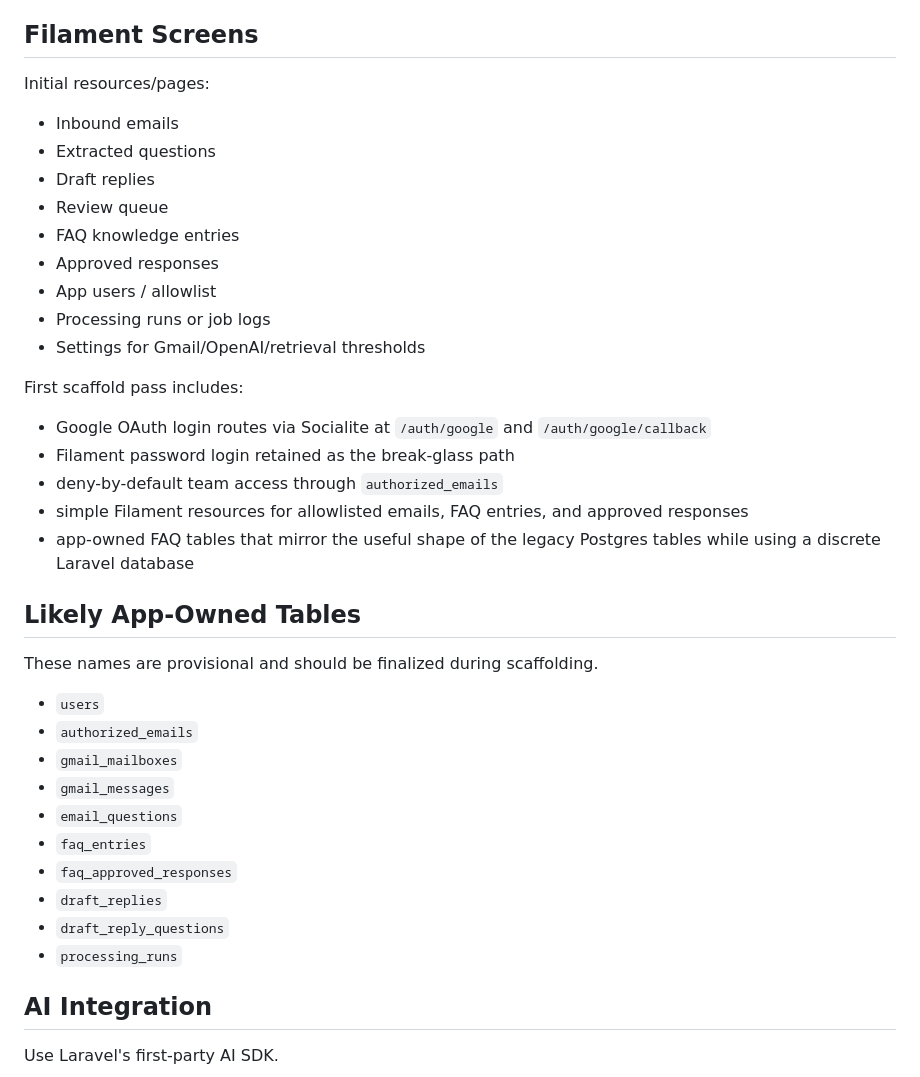
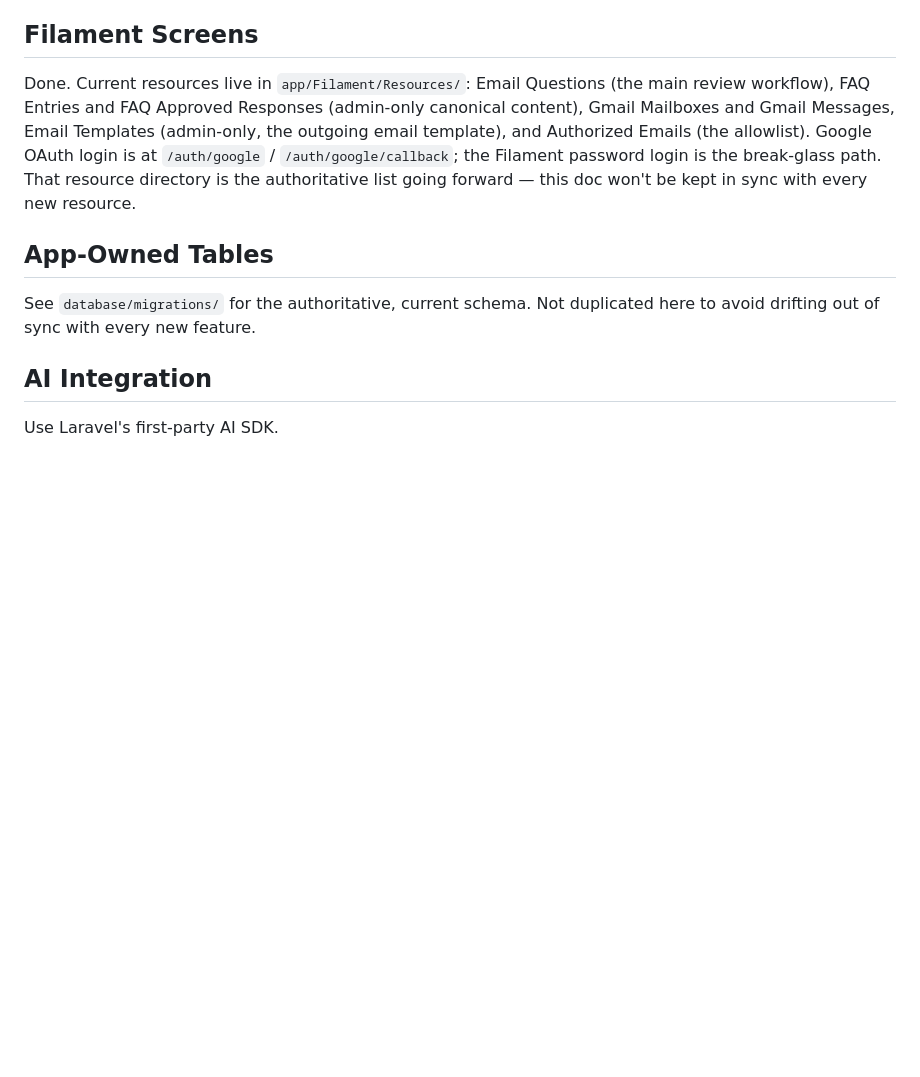
Before and after one commit to adamhaley/deh-faq-autoresponder, a Markdown page: docs/implementation-plan.md, the part around the change. Drawn GitHub-style; blank space fills up the shorter version.

Commit message:
Replace stale provisional doc sections with current state
"Filament Screens" and "Likely App-Owned Tables" still read as
forward-looking scaffolding plans and didn't list what's actually
built (Email Templates resource, email_thread_drafts, etc). Point to
the resource directory and migrations as the source of truth instead
of a hand-maintained list that will drift again next feature.

Also note EmailTemplateSeeder in deployment.md, and that re-running
it would overwrite any edits made through the Email Templates
resource.

Co-Authored-By: Claude Sonnet 5 <noreply@anthropic.com>
Claude-Session: https://claude.ai/code/session_01K2t7GcgyM34S6jt79hk1fi

```diff
--- a/docs/implementation-plan.md
+++ b/docs/implementation-plan.md
@@ -98,43 +98,19 @@ trigger and template assembly work.
 
 ## Filament Screens
 
-Initial resources/pages:
+Done. Current resources live in `app/Filament/Resources/`: Email Questions
+(the main review workflow), FAQ Entries and FAQ Approved Responses
+(admin-only canonical content), Gmail Mailboxes and Gmail Messages, Email
+Templates (admin-only, the outgoing email template), and Authorized Emails
+(the allowlist). Google OAuth login is at `/auth/google` /
+`/auth/google/callback`; the Filament password login is the break-glass path.
+That resource directory is the authoritative list going forward — this doc
+won't be kept in sync with every new resource.
 
-- Inbound emails
-- Extracted questions
-- Draft replies
-- Review queue
-- FAQ knowledge entries
-- Approved responses
-- App users / allowlist
-- Processing runs or job logs
-- Settings for Gmail/OpenAI/retrieval thresholds
+## App-Owned Tables
 
-First scaffold pass includes:
-
-- Google OAuth login routes via Socialite at `/auth/google` and
-  `/auth/google/callback`
-- Filament password login retained as the break-glass path
-- deny-by-default team access through `authorized_emails`
-- simple Filament resources for allowlisted emails, FAQ entries, and approved
-  responses
-- app-owned FAQ tables that mirror the useful shape of the legacy Postgres
-  tables while using a discrete Laravel database
-
-## Likely App-Owned Tables
-
-These names are provisional and should be finalized during scaffolding.
-
-- `users`
-- `authorized_emails`
-- `gmail_mailboxes`
-- `gmail_messages`
-- `email_questions`
-- `faq_entries`
-- `faq_approved_responses`
-- `draft_replies`
-- `draft_reply_questions`
-- `processing_runs`
+See `database/migrations/` for the authoritative, current schema. Not
+duplicated here to avoid drifting out of sync with every new feature.
 
 ## AI Integration
 
```
Also changed, not shown: docs/deployment.md (+11 -6 lines), docs/planning.md (+3 -7 lines).
